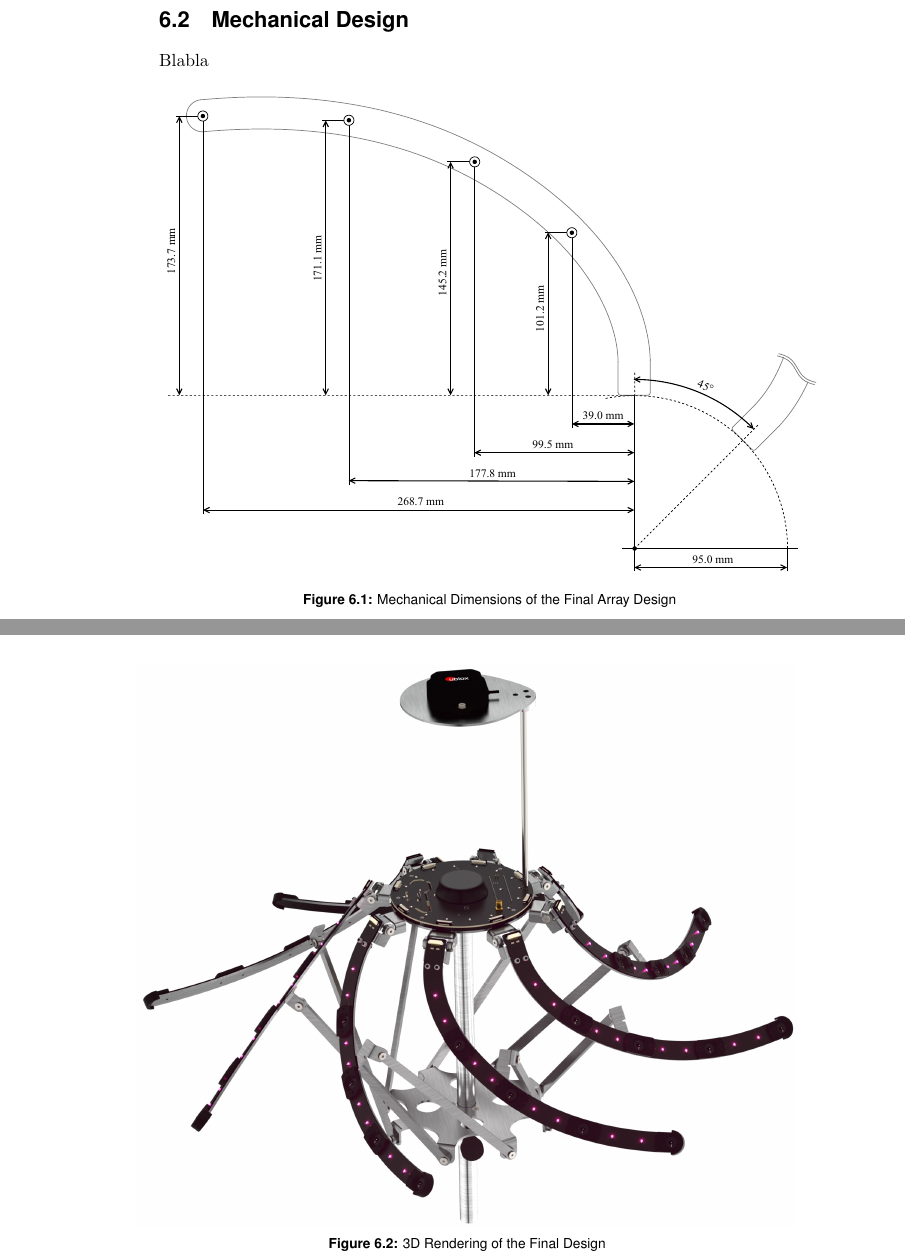
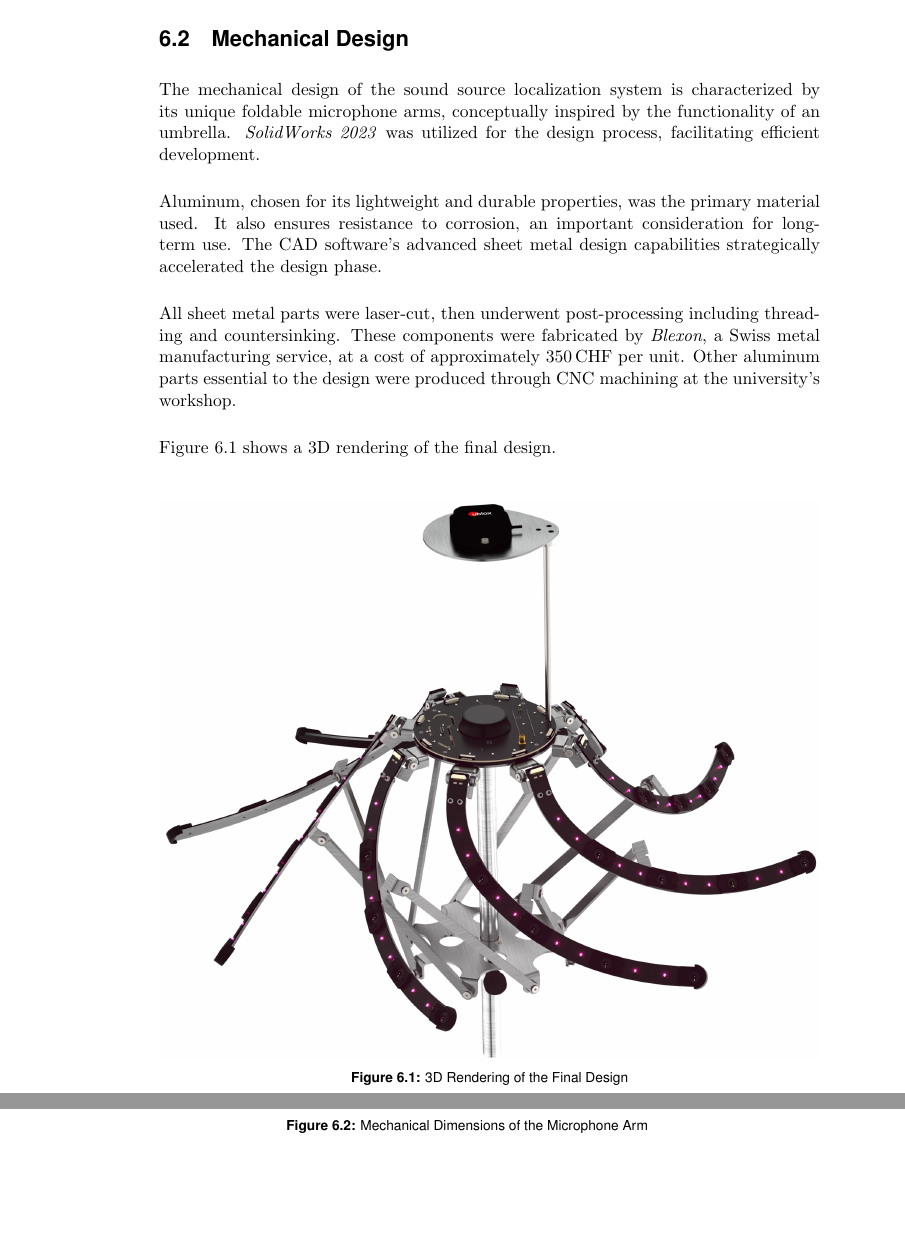
Before and after one commit to PA-OST-2023/heron-documentation, a LaTeX thesis (PA_Project_Heron.tex, which reads header/layoutsetup.tex, sections/6_design_final.tex): two parts of pages 51 and 52 of 75, joined at a grey line, cut so that both start at the same text, the shorter picture padded with empty space. Compiled offline with pdfLaTeX.

Commit message:
Added content in mechanical design

```diff
--- a/PA_Project_Heron.tex
+++ b/PA_Project_Heron.tex
@@ -127,7 +127,7 @@
 \email{}
 \thesistype{Project Thesis}
 \advisor{Hannes Badertscher}
-\supervisor{None}
+% \supervisor{None}
 \group{}
 \institute{Interdisciplinary Center for Artificial Intelligence}
 \department{MSE}
--- a/header/layoutsetup.tex
+++ b/header/layoutsetup.tex
@@ -192,9 +192,9 @@
 			{\large\textbf{Advisor}\par
 				\@advisor\par}
 			\vspace{0.5cm}
-			{\large\textbf{Examiner}\par
-				\@supervisor\par}
-			\vspace{1cm}
+			% {\large\textbf{Examiner}\par
+			% 	\@supervisor\par}
+			% \vspace{1cm}
 			{\@institute\par
 				\@school\par}
 			\vspace{1cm}
--- a/sections/6_design_final.tex
+++ b/sections/6_design_final.tex
@@ -57,22 +57,23 @@ The following section describes the key decisions made during the development of
 \newpage
 
 \section{Mechanical Design}
-Blabla
+The mechanical design of the sound source localization system is characterized by its unique foldable microphone arms, conceptually inspired by the functionality of an umbrella.
+\textit{SolidWorks 2023} was utilized for the design process, facilitating efficient development.
 
+Aluminum, chosen for its lightweight and durable properties, was the primary material used.
+It also ensures resistance to corrosion, an important consideration for long-term use.
+The \acrshort{cad} software's advanced sheet metal design capabilities strategically accelerated the design phase.
 
+All sheet metal parts were laser-cut, then underwent post-processing including threading and countersinking.
+These components were fabricated by \textit{Blexon}, a Swiss metal manufacturing service, at a cost of approximately 350\,CHF per unit.
+Other aluminum parts essential to the design were produced through \acrshort{cnc} machining at the university's workshop.
+
+Figure \ref{fig:final_design_3d_rendering} shows a 3D rendering of the final design.
 \begin{figure}[h]
 	\centering
-	\includegraphics[width=1.0\textwidth, trim={0 4.9cm 0 0}]{images/6_design_final/array_final_design_mechanical_dimensions.pdf}
-	\caption{Mechanical Dimensions of the Final Array Design}
-	\label{fig:array_final_design_mechanical_dimensions}
-\end{figure}
-
-\newpage
-
-
-\begin{figure}[h]
-	\centering
+	\vspace{0.4cm}
 	\includegraphics[width=1.0\textwidth]{images/6_design_final/final_design_3d_rendering.jpg}
 	\caption{3D Rendering of the Final Design}
 	\label{fig:final_design_3d_rendering}
 \end{figure}
+\pagebreak
@@ -78,0 +101,4 @@ Blabla
+\begin{figure}[h]
+	\centering
+	\includegraphics[width=1.0\textwidth, trim={0 4.9cm 0 0}]{images/6_design_final/array_final_design_mechanical_dimensions.pdf}
+	\caption{Mechanical Dimensions of the Microphone Arm}
```
Also changed, not shown: sections/0_acknowledgement.tex (+4 -1 lines), sections/acro.tex (+1 -0 lines), sections/6_design_final.tex (30 more changed lines).
